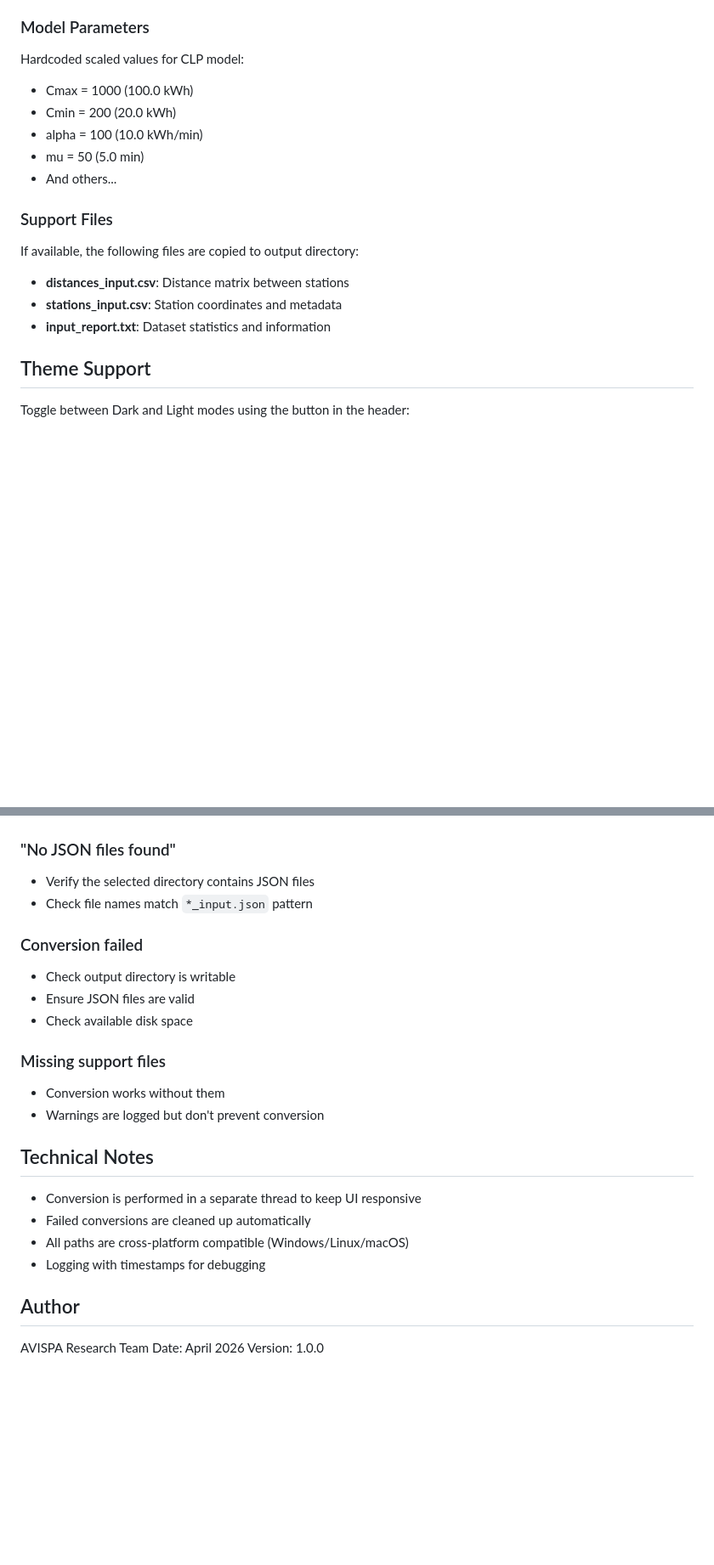
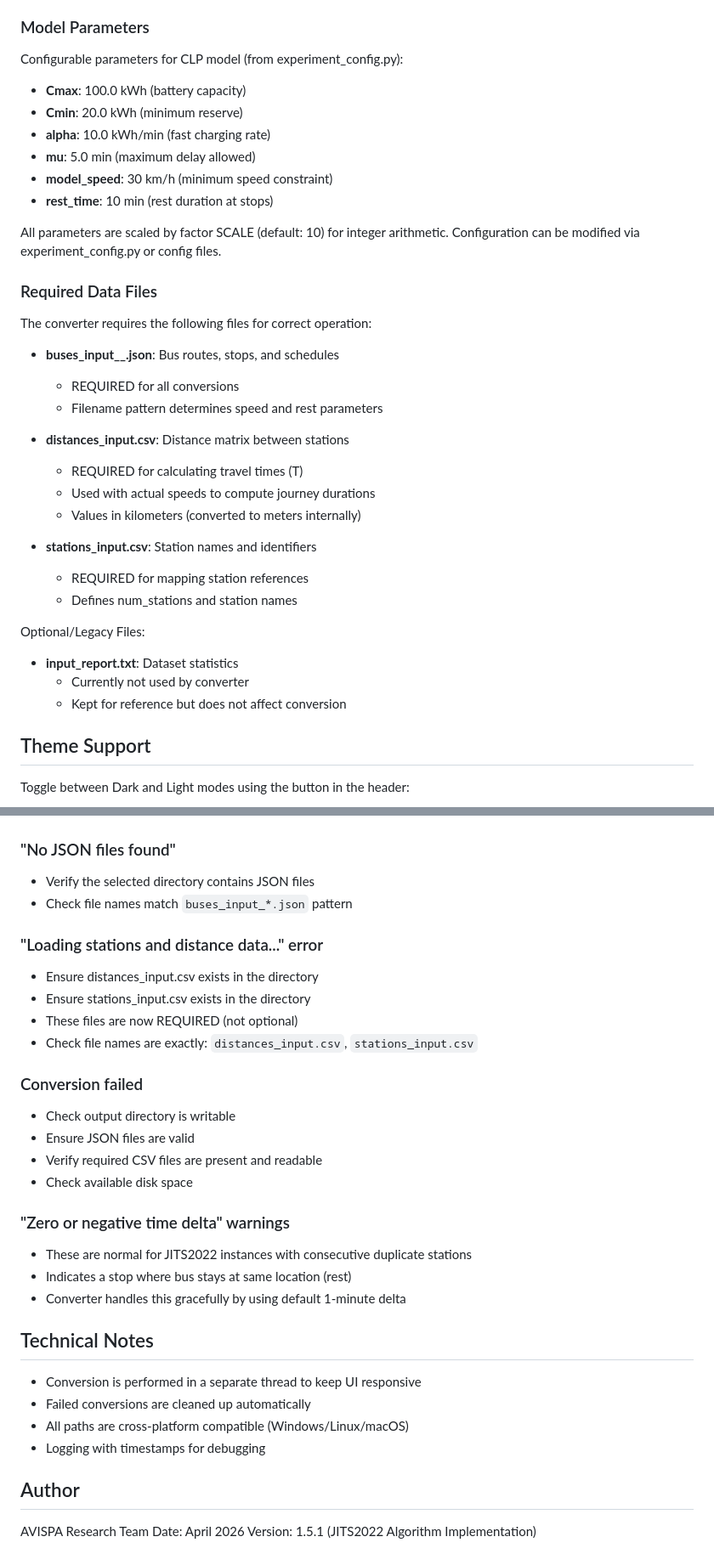
Before and after one commit to AndreyQuicenoC/CLP-RCLP_Minizinc_Lab_Enviroment, a Markdown page: Converter/README.md, 2 parts joined by grey strips. Shown at 85% size. GitHub-like rendering; blank space fills up the shorter version.

Commit message:
docs: update README to reflect JITS2022 algorithm implementation
- Update Features section to mention JITS2022 algorithm
- Update converter_engine.py description with T calculation details
- Change 'support files' language to 'required data files'
- Explain that model parameters are now configurable via experiment_config.py
- Clarify that CSV files are REQUIRED, not optional
- Update Troubleshooting section with new error scenarios
- Add explanation for 'zero or negative time delta' warnings
- Update version to 1.5.1

```diff
--- a/Converter/README.md
+++ b/Converter/README.md
@@ -134,21 +138,40 @@ All floating-point values are multiplied by 10 and rounded to integers:
 
 ### Model Parameters
 
-Hardcoded scaled values for CLP model:
+Configurable parameters for CLP model (from experiment_config.py):
 
-- Cmax = 1000 (100.0 kWh)
-- Cmin = 200 (20.0 kWh)
-- alpha = 100 (10.0 kWh/min)
-- mu = 50 (5.0 min)
-- And others...
+- **Cmax**: 100.0 kWh (battery capacity)
+- **Cmin**: 20.0 kWh (minimum reserve)
+- **alpha**: 10.0 kWh/min (fast charging rate)
+- **mu**: 5.0 min (maximum delay allowed)
+- **model_speed**: 30 km/h (minimum speed constraint)
+- **rest_time**: 10 min (rest duration at stops)
 
-### Support Files
+All parameters are scaled by factor SCALE (default: 10) for integer arithmetic.
+Configuration can be modified via experiment_config.py or config files.
 
-If available, the following files are copied to output directory:
+### Required Data Files
+
+The converter requires the following files for correct operation:
+
+- **buses_input_<speed>_<rest>.json**: Bus routes, stops, and schedules
+  * REQUIRED for all conversions
+  * Filename pattern determines speed and rest parameters
 
 - **distances_input.csv**: Distance matrix between stations
-- **stations_input.csv**: Station coordinates and metadata
-- **input_report.txt**: Dataset statistics and information
+  * REQUIRED for calculating travel times (T)
+  * Used with actual speeds to compute journey durations
+  * Values in kilometers (converted to meters internally)
+
+- **stations_input.csv**: Station names and identifiers
+  * REQUIRED for mapping station references
+  * Defines num_stations and station names
+
+Optional/Legacy Files:
+
+- **input_report.txt**: Dataset statistics
+  * Currently not used by converter
+  * Kept for reference but does not affect conversion
 
 ## Theme Support
 
@@ -183,18 +206,27 @@ Hover over [?] icons to get context-specific help:
 ### "No JSON files found"
 
 - Verify the selected directory contains JSON files
-- Check file names match `*_input.json` pattern
+- Check file names match `buses_input_*.json` pattern
+
+### "Loading stations and distance data..." error
+
+- Ensure distances_input.csv exists in the directory
+- Ensure stations_input.csv exists in the directory
+- These files are now REQUIRED (not optional)
+- Check file names are exactly: `distances_input.csv`, `stations_input.csv`
 
 ### Conversion failed
 
 - Check output directory is writable
 - Ensure JSON files are valid
+- Verify required CSV files are present and readable
 - Check available disk space
 
-### Missing support files
+### "Zero or negative time delta" warnings
 
-- Conversion works without them
-- Warnings are logged but don't prevent conversion
+- These are normal for JITS2022 instances with consecutive duplicate stations
+- Indicates a stop where bus stays at same location (rest)
+- Converter handles this gracefully by using default 1-minute delta
 
 ## Technical Notes
 
@@ -207,4 +239,4 @@ Hover over [?] icons to get context-specific help:
 
 AVISPA Research Team
 Date: April 2026
-Version: 1.0.0
+Version: 1.5.1 (JITS2022 Algorithm Implementation)
```
Also changed, not shown: other parts of Converter/README.md (+10 -6 lines).
